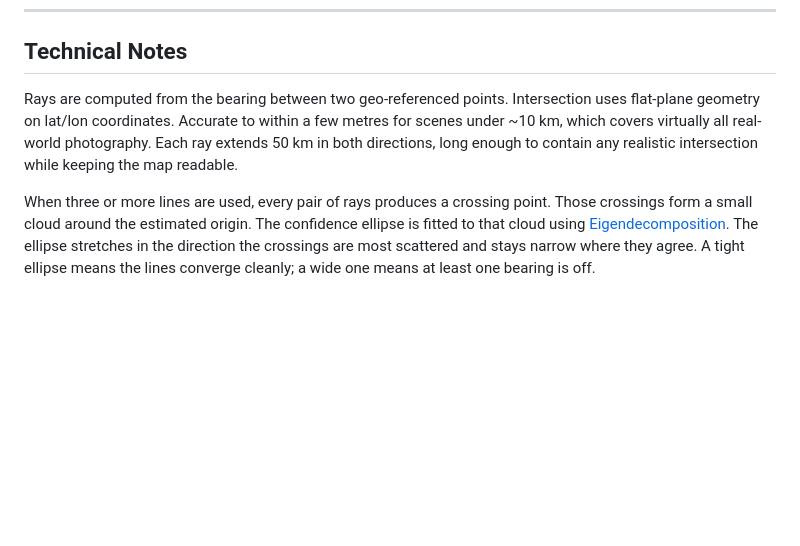
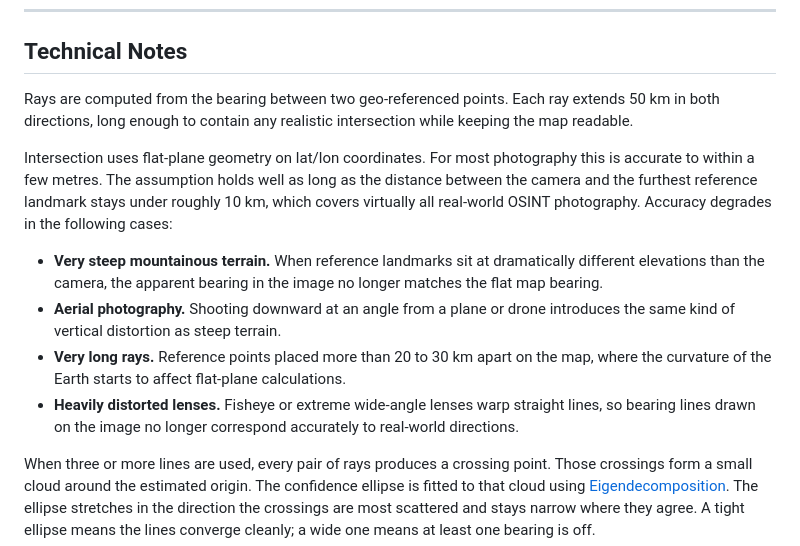
Before and after one commit to kluter/TracePoint, a Markdown page: README.md, the part around the change. Rendered like a GitHub page; blank space fills up the shorter version.

Commit message:
add accuracy limitations to Technical Notes

```diff
--- a/README.md
+++ b/README.md
@@ -114,7 +114,14 @@ The ideal result is a small, round ellipse. If you see a large or elongated one,
 
 ## Technical Notes
 
-Rays are computed from the bearing between two geo-referenced points. Intersection uses flat-plane geometry on lat/lon coordinates. Accurate to within a few metres for scenes under ~10 km, which covers virtually all real-world photography. Each ray extends 50 km in both directions, long enough to contain any realistic intersection while keeping the map readable.
+Rays are computed from the bearing between two geo-referenced points. Each ray extends 50 km in both directions, long enough to contain any realistic intersection while keeping the map readable.
+
+Intersection uses flat-plane geometry on lat/lon coordinates. For most photography this is accurate to within a few metres. The assumption holds well as long as the distance between the camera and the furthest reference landmark stays under roughly 10 km, which covers virtually all real-world OSINT photography. Accuracy degrades in the following cases:
+
+- **Very steep mountainous terrain.** When reference landmarks sit at dramatically different elevations than the camera, the apparent bearing in the image no longer matches the flat map bearing.
+- **Aerial photography.** Shooting downward at an angle from a plane or drone introduces the same kind of vertical distortion as steep terrain.
+- **Very long rays.** Reference points placed more than 20 to 30 km apart on the map, where the curvature of the Earth starts to affect flat-plane calculations.
+- **Heavily distorted lenses.** Fisheye or extreme wide-angle lenses warp straight lines, so bearing lines drawn on the image no longer correspond accurately to real-world directions.
 
 When three or more lines are used, every pair of rays produces a crossing point. Those crossings form a small cloud around the estimated origin. The confidence ellipse is fitted to that cloud using [Eigendecomposition](https://en.wikipedia.org/wiki/Eigendecomposition_of_a_matrix). The ellipse stretches in the direction the crossings are most scattered and stays narrow where they agree. A tight ellipse means the lines converge cleanly; a wide one means at least one bearing is off.
 
```
